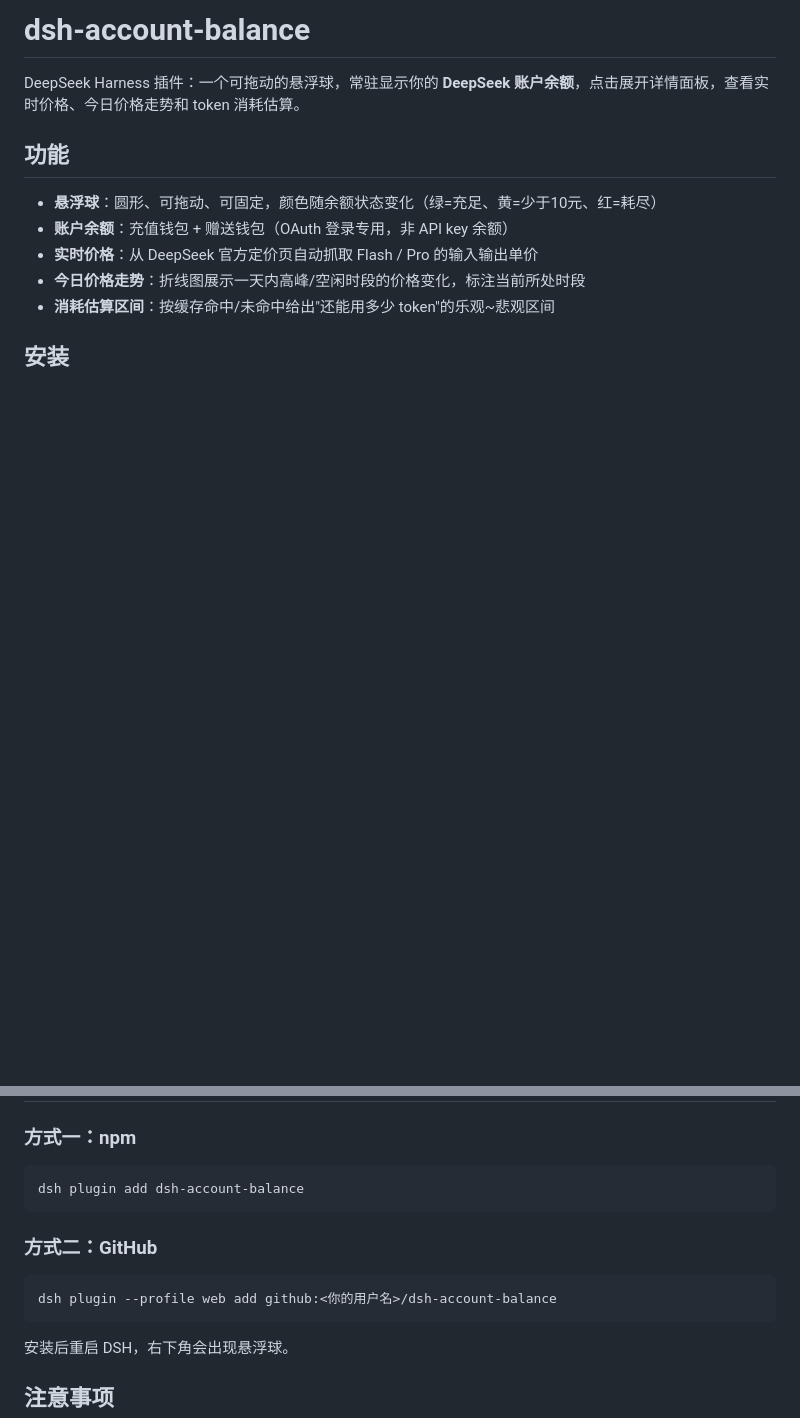
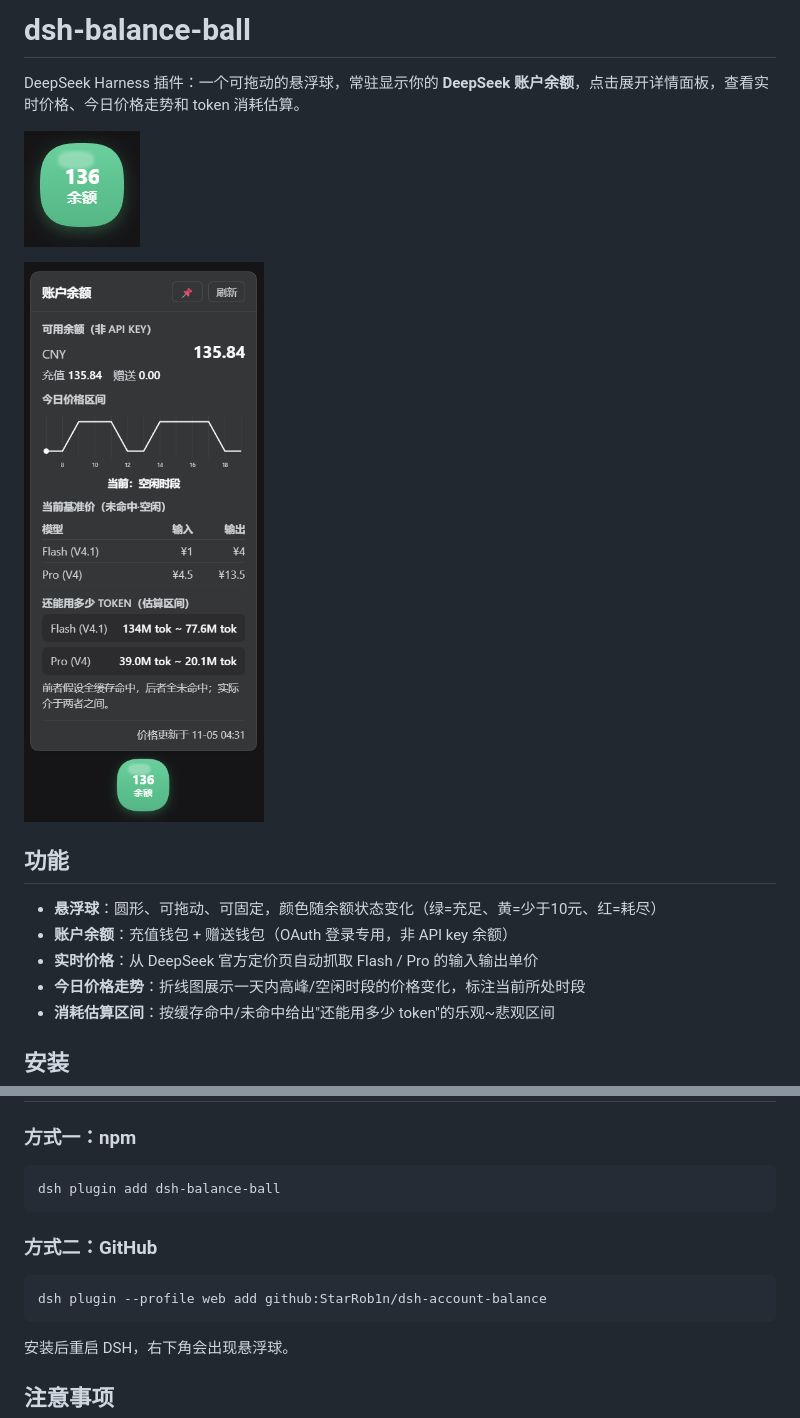
Before and after one commit to StarRob1n/dsh-account-balance, a Markdown page: README.md, 2 parts joined by grey strips. Rendered like a GitHub page; pictures changed too: assets/screenshot-ball.png (added), assets/screenshot-panel.png (added); blank space fills up the shorter version.

Commit message:
docs: add screenshots and update README with package name

````diff
--- a/README.md
+++ b/README.md
@@ -1,6 +1,10 @@
-# dsh-account-balance
+# dsh-balance-ball
 
 DeepSeek Harness 插件：一个可拖动的悬浮球，常驻显示你的 **DeepSeek 账户余额**，点击展开详情面板，查看实时价格、今日价格走势和 token 消耗估算。
+
+![悬浮球](assets/screenshot-ball.png)
+
+![详情面板](assets/screenshot-panel.png)
 
 ## 功能
 
@@ -15,13 +19,13 @@ DeepSeek Harness 插件：一个可拖动的悬浮球，常驻显示你的 **Dee
 ### 方式一：npm
 
 ```bash
-dsh plugin add dsh-account-balance
+dsh plugin add dsh-balance-ball
 ```
 
 ### 方式二：GitHub
 
 ```bash
-dsh plugin --profile web add github:<你的用户名>/dsh-account-balance
+dsh plugin --profile web add github:StarRob1n/dsh-account-balance
 ```
 
 安装后重启 DSH，右下角会出现悬浮球。
````
Also changed, not shown: 2 other files.
